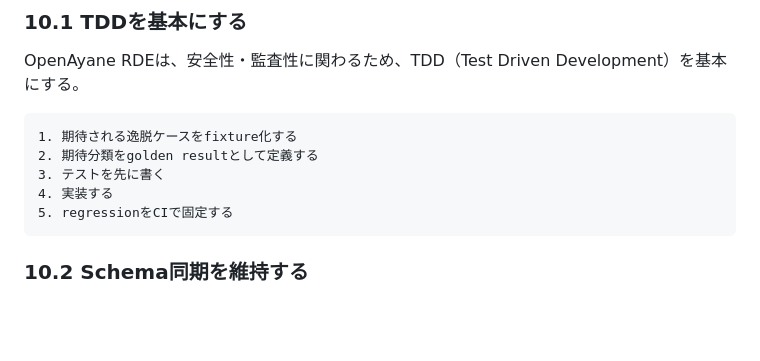
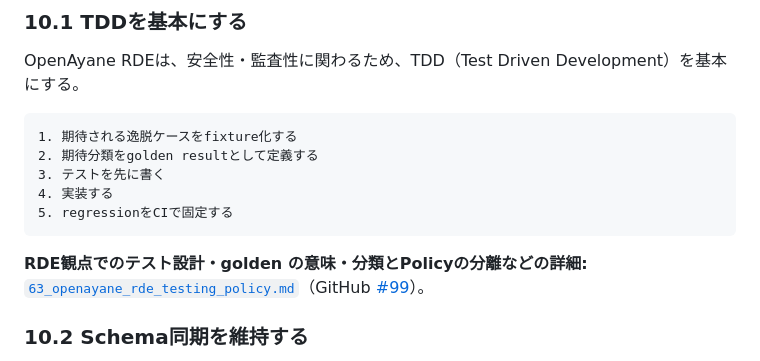
Before and after one commit to zyx-corporation/openayane-rde, a Markdown page: docs/00_development_plan.md, the part around the change. Drawn GitHub-style; blank space fills up the shorter version.

````diff
--- a/docs/00_development_plan.md
+++ b/docs/00_development_plan.md
@@ -739,6 +739,8 @@ OpenAyane RDEは、安全性・監査性に関わるため、TDD（Test Driven D
 5. regressionをCIで固定する
 ```
 
+**RDE観点でのテスト設計・golden の意味・分類とPolicyの分離などの詳細:** [`63_openayane_rde_testing_policy.md`](63_openayane_rde_testing_policy.md)（GitHub [#99](https://github.com/zyx-corporation/openayane-rde/issues/99)）。
+
 ### 10.2 Schema同期を維持する
 
 Pydantic model、JSON schema、fixture、documentationの不整合を避けるため、schema同期テストを継続する。
````
Also changed, not shown: docs/63_openayane_rde_testing_policy.md (added, +91 -0 lines).
